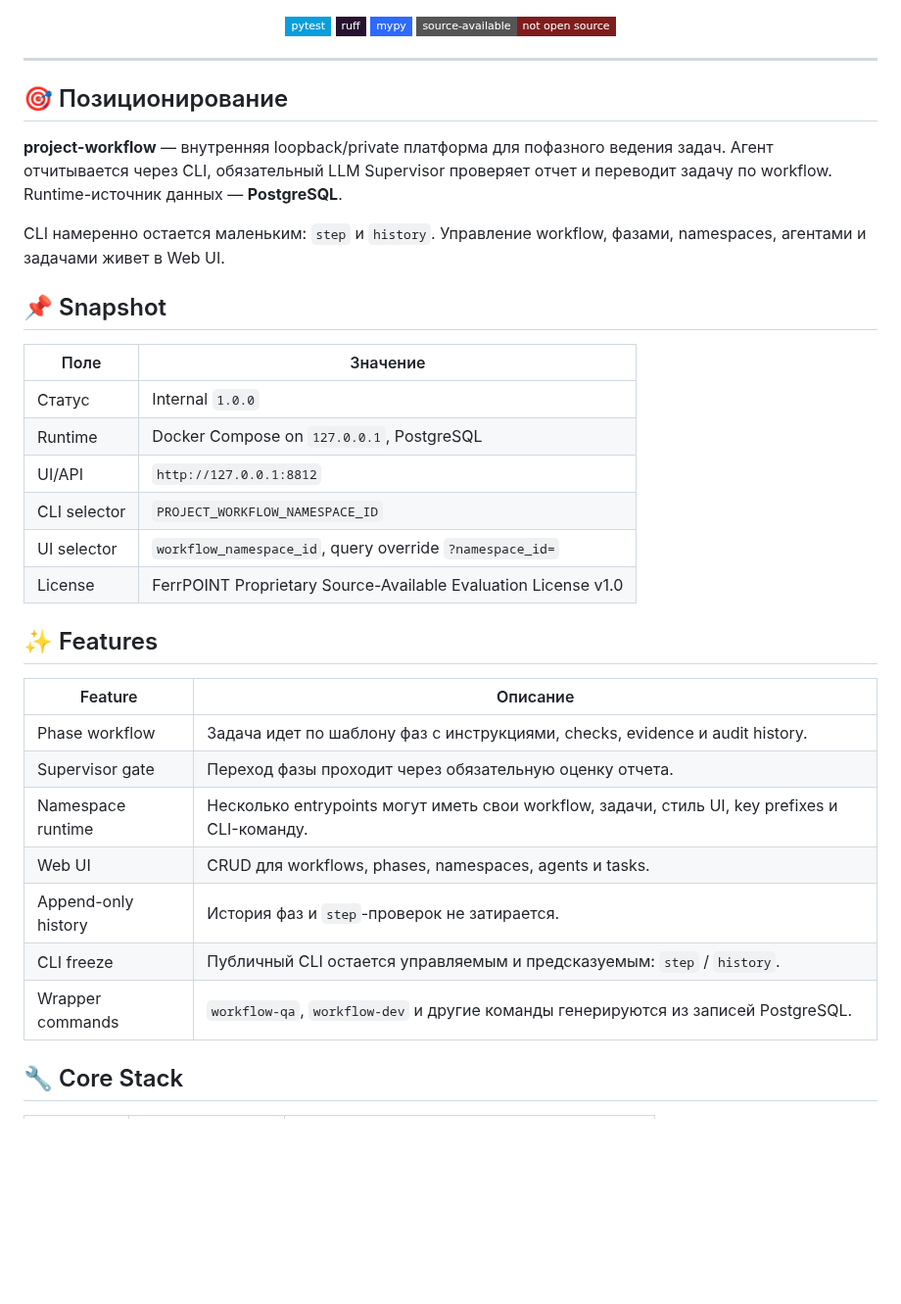
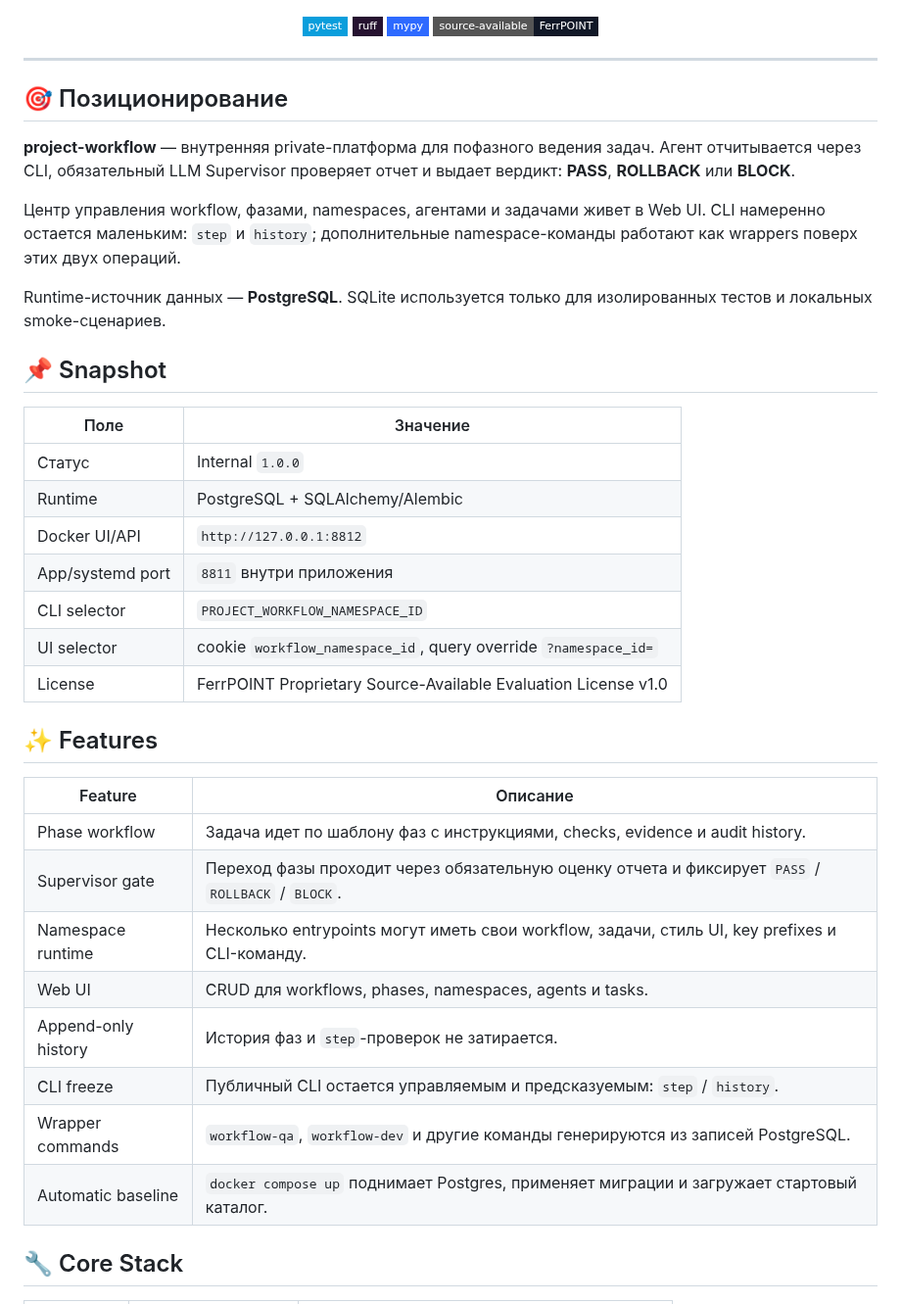
Before and after one commit to FerrPOINT/project-workflow, a Markdown page: README.md, the part around one of its changes. Shown at 98% size. Drawn GitHub-style; badges without logos; blank space fills up the shorter version.

```diff
--- a/README.md
+++ b/README.md
@@ -28,29 +28,32 @@
 <p align="center">
   <img src="https://img.shields.io/badge/pytest-0A9EDC?style=flat-square&logo=pytest&logoColor=white" alt="pytest" />
   <img src="https://img.shields.io/badge/ruff-261230?style=flat-square&logo=ruff&logoColor=white" alt="ruff" />
-  <img src="https://img.shields.io/badge/mypy-2E6AFF?style=flat-square" alt="mypy" />
-  <img src="https://img.shields.io/badge/source--available-not%20open%20source-7F1D1D?style=flat-square" alt="Not open source" />
+  <img src="https://img.shields.io/badge/mypy-2E6AFF?style=flat-square&logo=mypy&logoColor=white" alt="mypy" />
+  <img src="https://img.shields.io/badge/source--available-FerrPOINT-111827?style=flat-square" alt="FerrPOINT source-available" />
 </p>
 
 ---
 
 ## 🎯 Позиционирование
 
-**project-workflow** — внутренняя loopback/private платформа для пофазного ведения задач.
-Агент отчитывается через CLI, обязательный LLM Supervisor проверяет отчет и переводит задачу по workflow.
-Runtime-источник данных — **PostgreSQL**.
+**project-workflow** — внутренняя private-платформа для пофазного ведения задач.
+Агент отчитывается через CLI, обязательный LLM Supervisor проверяет отчет и выдает вердикт: **PASS**, **ROLLBACK** или **BLOCK**.
 
-CLI намеренно остается маленьким: `step` и `history`. Управление workflow, фазами, namespaces, агентами и задачами живет в Web UI.
+Центр управления workflow, фазами, namespaces, агентами и задачами живет в Web UI.
+CLI намеренно остается маленьким: `step` и `history`; дополнительные namespace-команды работают как wrappers поверх этих двух операций.
+
+Runtime-источник данных — **PostgreSQL**. SQLite используется только для изолированных тестов и локальных smoke-сценариев.
 
 ## 📌 Snapshot
 
 | Поле | Значение |
 |---|---|
 | Статус | Internal `1.0.0` |
-| Runtime | Docker Compose on `127.0.0.1`, PostgreSQL |
-| UI/API | `http://127.0.0.1:8812` |
+| Runtime | PostgreSQL + SQLAlchemy/Alembic |
+| Docker UI/API | `http://127.0.0.1:8812` |
+| App/systemd port | `8811` внутри приложения |
 | CLI selector | `PROJECT_WORKFLOW_NAMESPACE_ID` |
-| UI selector | `workflow_namespace_id`, query override `?namespace_id=` |
+| UI selector | cookie `workflow_namespace_id`, query override `?namespace_id=` |
 | License | FerrPOINT Proprietary Source-Available Evaluation License v1.0 |
 
 <a name="features"></a>
@@ -59,12 +62,13 @@ CLI намеренно остается маленьким: `step` и `history`.
 | Feature | Описание |
 |---|---|
 | Phase workflow | Задача идет по шаблону фаз с инструкциями, checks, evidence и audit history. |
-| Supervisor gate | Переход фазы проходит через обязательную оценку отчета. |
+| Supervisor gate | Переход фазы проходит через обязательную оценку отчета и фиксирует `PASS` / `ROLLBACK` / `BLOCK`. |
 | Namespace runtime | Несколько entrypoints могут иметь свои workflow, задачи, стиль UI, key prefixes и CLI-команду. |
 | Web UI | CRUD для workflows, phases, namespaces, agents и tasks. |
 | Append-only history | История фаз и `step`-проверок не затирается. |
 | CLI freeze | Публичный CLI остается управляемым и предсказуемым: `step` / `history`. |
 | Wrapper commands | `workflow-qa`, `workflow-dev` и другие команды генерируются из записей PostgreSQL. |
+| Automatic baseline | `docker compose up` поднимает Postgres, применяет миграции и загружает стартовый каталог. |
 
 <a name="stack"></a>
 ## 🔧 Core Stack
```
Also changed, not shown: other parts of README.md (+82 -13 lines), docs/screenshots/dashboard.png (added), docs/screenshots/mobile-dashboard.png (added), docs/screenshots/namespaces.png (added), docs/screenshots/phases.png (added), docs/screenshots/tasks.png (added), docs/screenshots/workflows.png (added).
